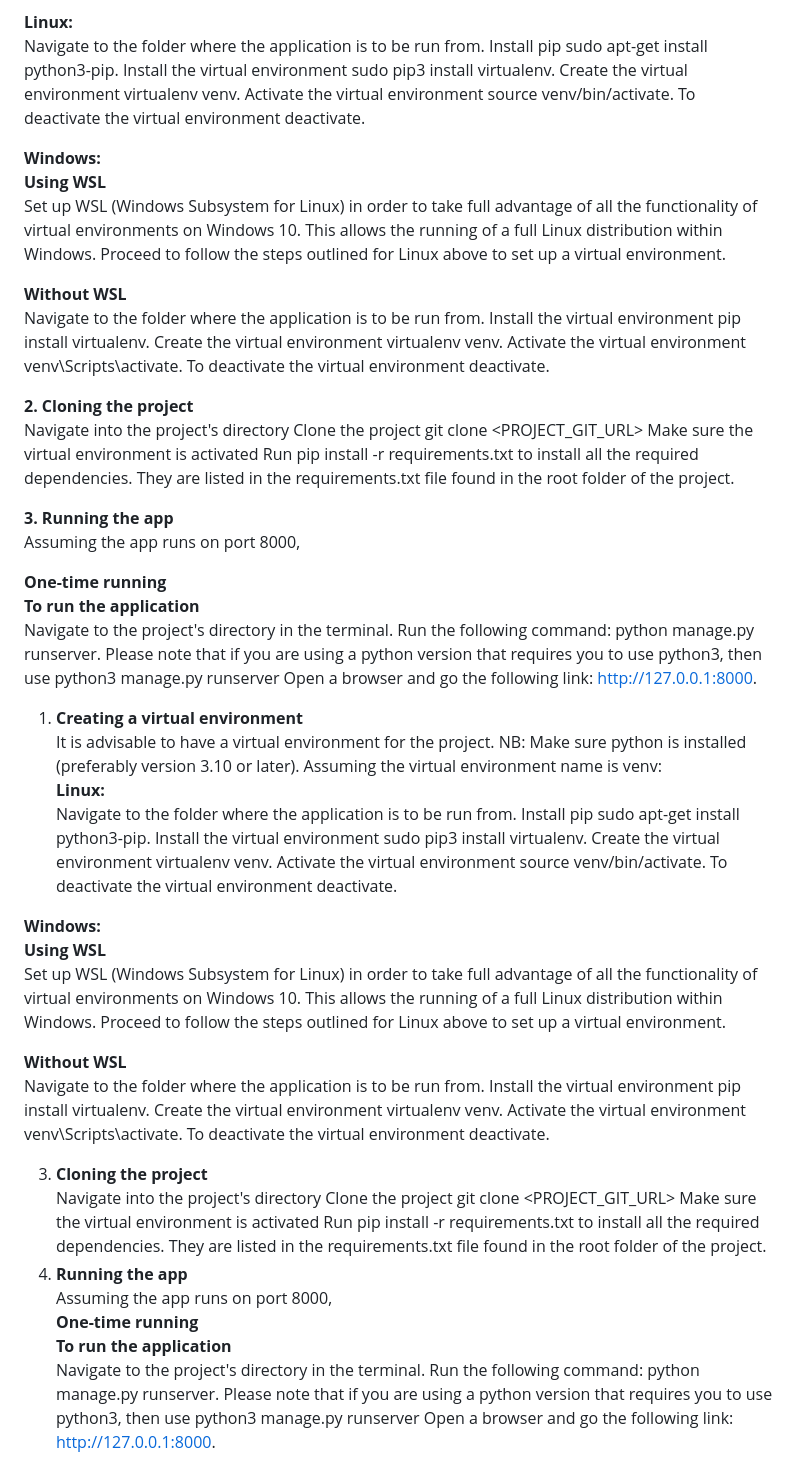
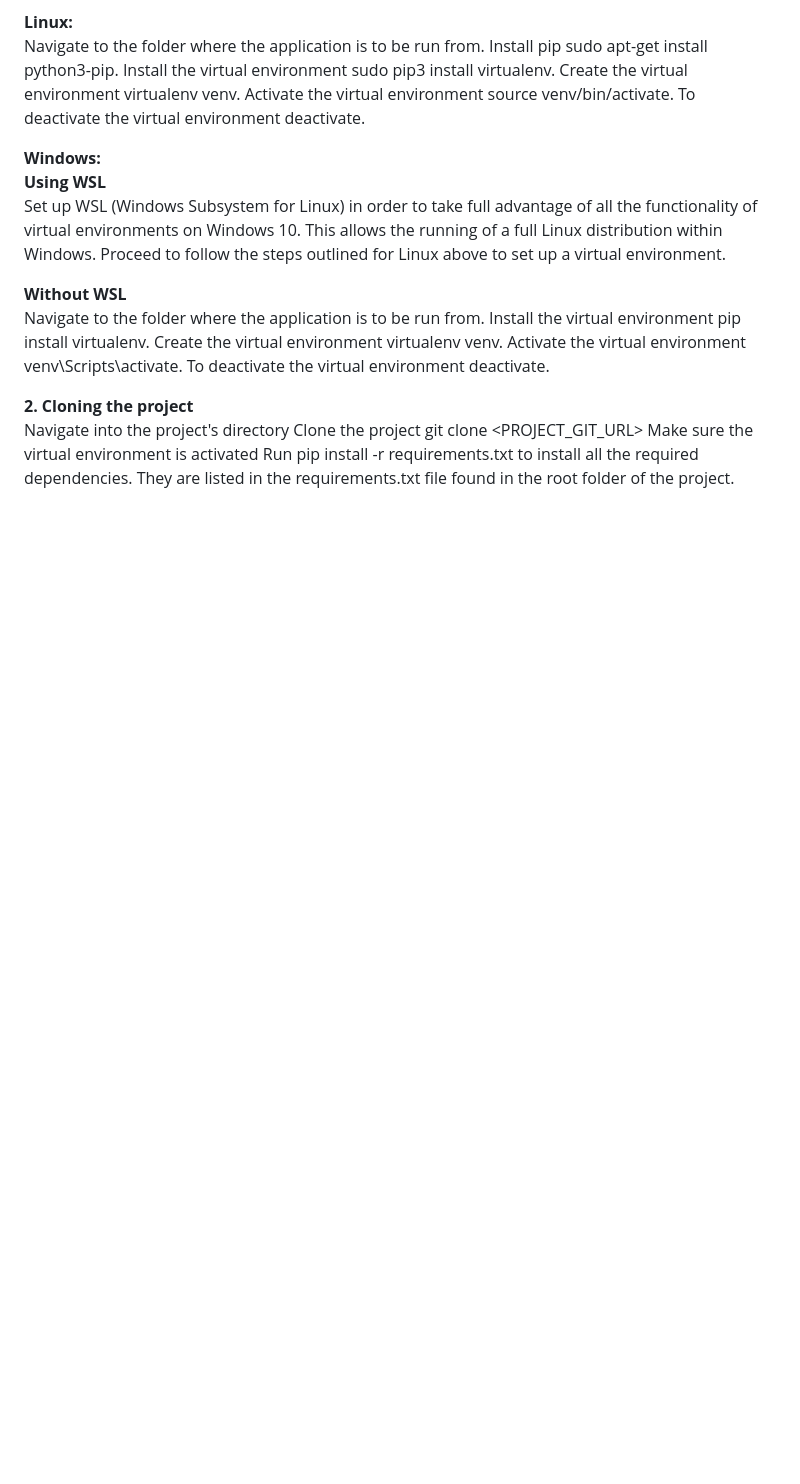
Before and after one commit to poliagentx/PoliAgentX, a Markdown page: README.md, the part around the change. GitHub-like rendering; blank space fills up the shorter version.

```diff
--- a/README.md
+++ b/README.md
@@ -66,46 +66,3 @@ Navigate into the project's directory
 Clone the project git clone <PROJECT_GIT_URL>
 Make sure the virtual environment is activated
 Run pip install -r requirements.txt to install all the required dependencies. They are listed in the requirements.txt file found in the root folder of the project.
-
-**3. Running the app**
-Assuming the app runs on port 8000,
-
-**One-time running**
-**To run the application**
-Navigate to the project's directory in the terminal.
-Run the following command: python manage.py runserver. Please note that if you are using a python version that requires you to use python3, then use python3 manage.py runserver
-Open a browser and go the following link: http://127.0.0.1:8000.
-
-1. **Creating a virtual environment**
-It is advisable to have a virtual environment for the project. NB: Make sure python is installed (preferably version 3.10 or later).
-Assuming the virtual environment name is venv:
-**Linux:**
-Navigate to the folder where the application is to be run from.
-Install pip sudo apt-get install python3-pip.
-Install the virtual environment sudo pip3 install virtualenv.
-Create the virtual environment virtualenv venv.
-Activate the virtual environment source venv/bin/activate. To deactivate the virtual environment deactivate.
-
-**Windows:**
-**Using WSL**
-Set up WSL (Windows Subsystem for Linux) in order to take full advantage of all the functionality of virtual environments on Windows 10. This allows the running of a full Linux distribution within Windows.
-Proceed to follow the steps outlined for Linux above to set up a virtual environment.
-
-**Without WSL**
-Navigate to the folder where the application is to be run from.
-Install the virtual environment pip install virtualenv.
-Create the virtual environment virtualenv venv.
-Activate the virtual environment venv\Scripts\activate. To deactivate the virtual environment deactivate.
-
-3. **Cloning the project**
-Navigate into the project's directory
-Clone the project git clone <PROJECT_GIT_URL>
-Make sure the virtual environment is activated
-Run pip install -r requirements.txt to install all the required dependencies. They are listed in the requirements.txt file found in the root folder of the project.
-4. **Running the app**
-Assuming the app runs on port 8000,
-**One-time running**
-**To run the application**
-Navigate to the project's directory in the terminal.
-Run the following command: python manage.py runserver. Please note that if you are using a python version that requires you to use python3, then use python3 manage.py runserver
-Open a browser and go the following link: http://127.0.0.1:8000.
```
